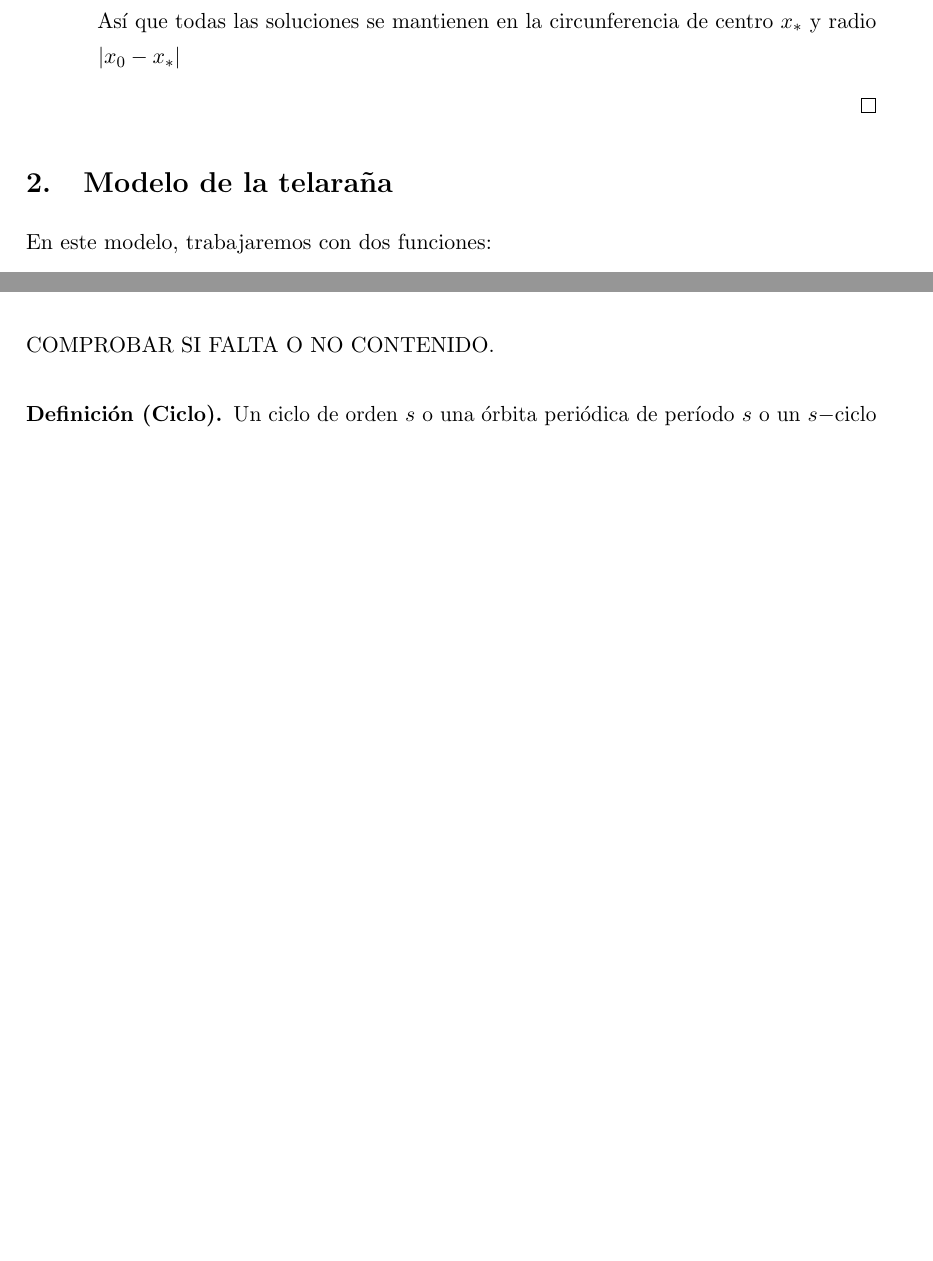
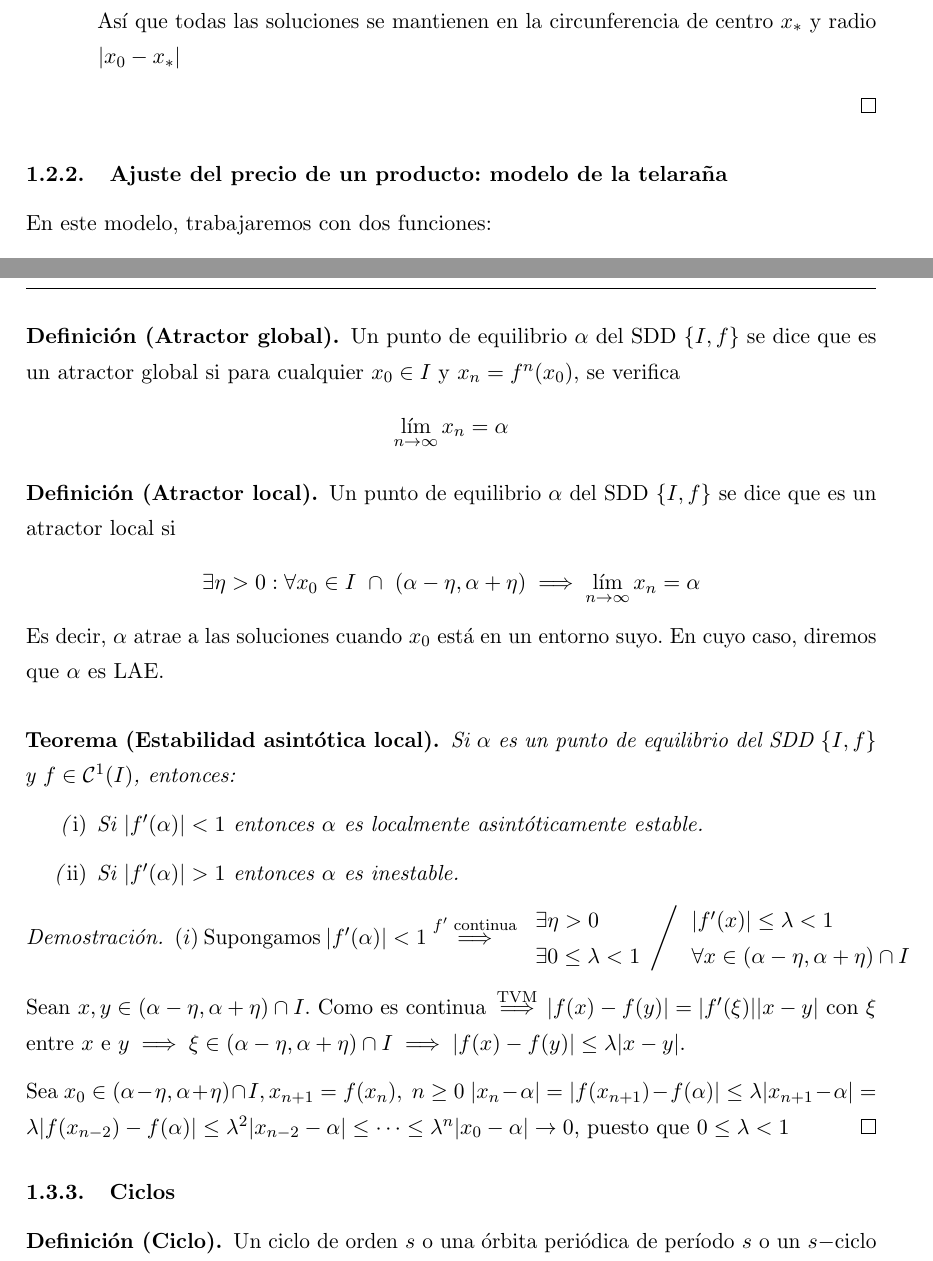
Before and after one commit to libreim/apuntesDGIIM, a LaTeX document (Modelos Matemáticos I/apuntes.tex): two parts of pages 9 and 16 of 18 before the commit and two parts of pages 9 and 16 of 19 after it, joined at a grey line, cut so that both start at the same text, the shorter picture padded with empty space. Compiled offline with pdfLaTeX.

Commit message:
MM: arreglada numeración, completado un poquito

```diff
--- a/Modelos Matemáticos I/apuntes.tex
+++ b/Modelos Matemáticos I/apuntes.tex
@@ -597,7 +597,7 @@ x_* +z_n = x_* + \mathcal{C}\alpha^n
 \end{proof}
 \end{nth}
 
-\section{Modelo de la telaraña}
+\subsubsection{Ajuste del precio de un producto: modelo de la telaraña}
 En este modelo, trabajaremos con dos funciones:
 \begin{itemize}
 	\item Una función oferta, $O(p)$ que depende del precio $p$
@@ -896,8 +897,39 @@ Entonces, existe un único punto de equilibrio en $f$
 \end{itemize}
 \end{ndef}
 
-COMPROBAR SI FALTA O NO CONTENIDO.
+\begin{ndef}[Atractor global]
+	Un punto de equilibrio $\alpha$ del SDD $\{I,f\}$ se dice que es un atractor global si para cualquier $x_0 \in I$ y $x_n=f^n(x_0)$, se verifica $$\lim_{n \rightarrow \infty} x_n = \alpha$$
+\end{ndef}
 
+\begin{ndef}[Atractor local]
+	Un punto de equilibrio $\alpha$ del SDD $\{I,f\}$ se dice que es un atractor local si
+$$\exists \eta > 0 : \forall x_0 \in I\ \cap\ (\alpha-\eta, \alpha+\eta) \implies \lim_{n \rightarrow \infty}x_n=\alpha$$
+Es decir, $\alpha$ atrae a las soluciones cuando $x_0$ está en un entorno suyo. En cuyo caso, diremos que $\alpha$ es LAE.
+\end{ndef}
+
+\begin{nth}[Estabilidad asintótica local]
+	Si $\alpha$ es un punto de equilibrio del SDD $\{I,f\}$ y $f \in \mathcal{C}^1(I)$, entonces:
+\begin{nlist}
+ \item Si $|f'(\alpha)| < 1$ entonces $\alpha$ es localmente asintóticamente estable.
+ \item Si $|f'(\alpha)| > 1$ entonces $\alpha$ es inestable.
+\end{nlist}
+\end{nth}
+\begin{proof}
+	$(i)$ Supongamos $|f'(\alpha)| < 1 \stackrel{f' \text{ continua}}{\implies} \left.\begin{array}{l}
+		\exists \eta > 0 \\
+		\exists 0 \leq \lambda < 1
+	\end{array}\right/\begin{array}{l}
+		|f'(x)| \leq \lambda < 1\\
+		\forall x \in (\alpha-\eta,\alpha+\eta)\cap I
+\end{array}$
+
+Sean $x,y \in (\alpha-\eta,\alpha+\eta)\cap I$. Como es continua $\stackrel{\text{TVM}}{\implies} |f(x)-f(y)| = |f'(\xi)||x-y|$ con $\xi$ entre $x$ e $y \implies \xi \in (\alpha-\eta,\alpha+\eta)\cap I \implies |f(x)-f(y)| \leq \lambda |x-y|$.
+
+Sea $x_0 \in (\alpha-\eta,\alpha+\eta)\cap I, x_{n+1} = f(x_n),\ n \geq 0$
+$|x_n-\alpha| = |f(x_{n+1})-f(\alpha)| \leq \lambda|x_{n+1}-\alpha|=\lambda|f(x_{n-2})-f(\alpha)| \leq \lambda^2|x_{n-2}-\alpha| \leq \dots \leq \lambda^n|x_0-\alpha|\rightarrow0$, puesto que $0 \leq \lambda < 1$
+\end{proof}
+
+\subsubsection{Ciclos}
 \begin{ndef}[Ciclo]
 	Un ciclo de orden $s$ o una órbita periódica de período $s$ o un $s-$ciclo del SDD$=\{I,f\}$ es un conjunto de puntos $\{\alpha_0, \cdots, \alpha_{s-1}\}\subset I$ distintos entre sí tales que:
 	\[
```
Also changed, not shown: Modelos Matemáticos I/apuntes.tex (28 more changed lines).
